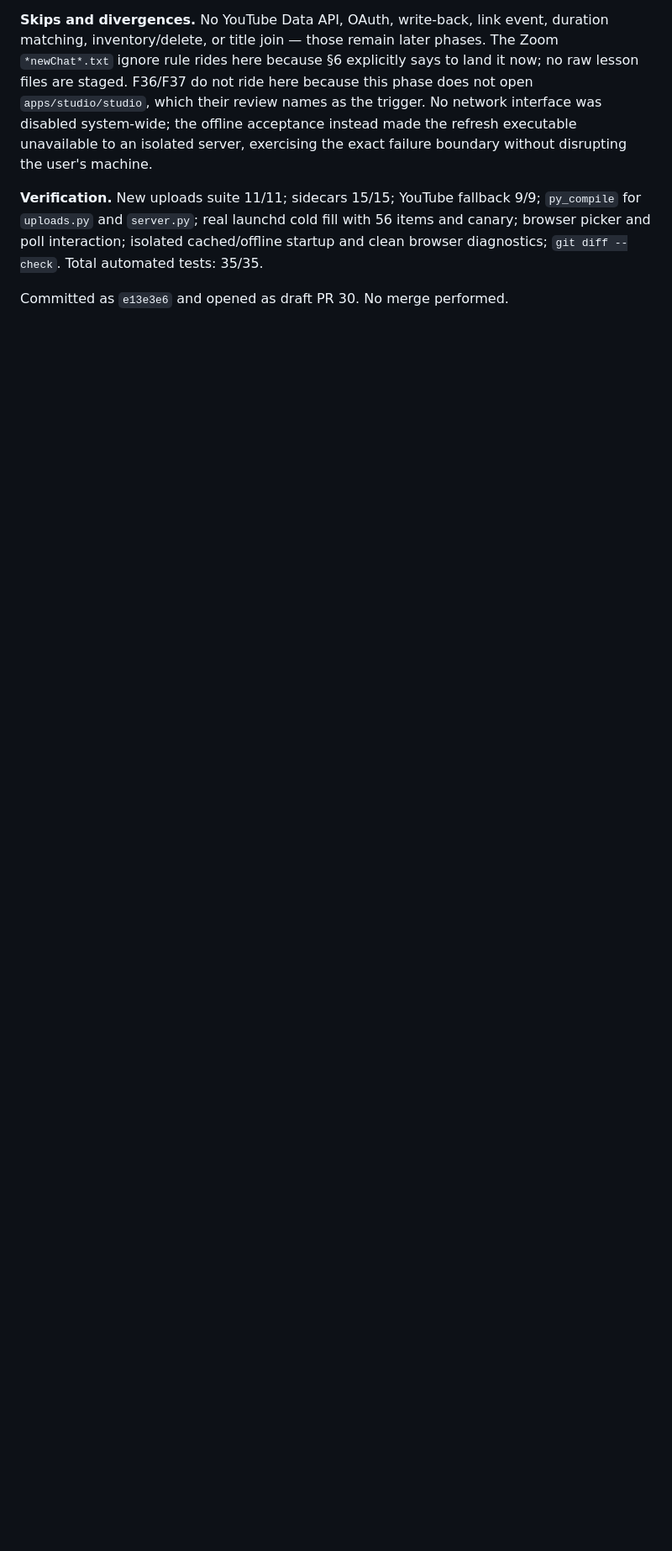
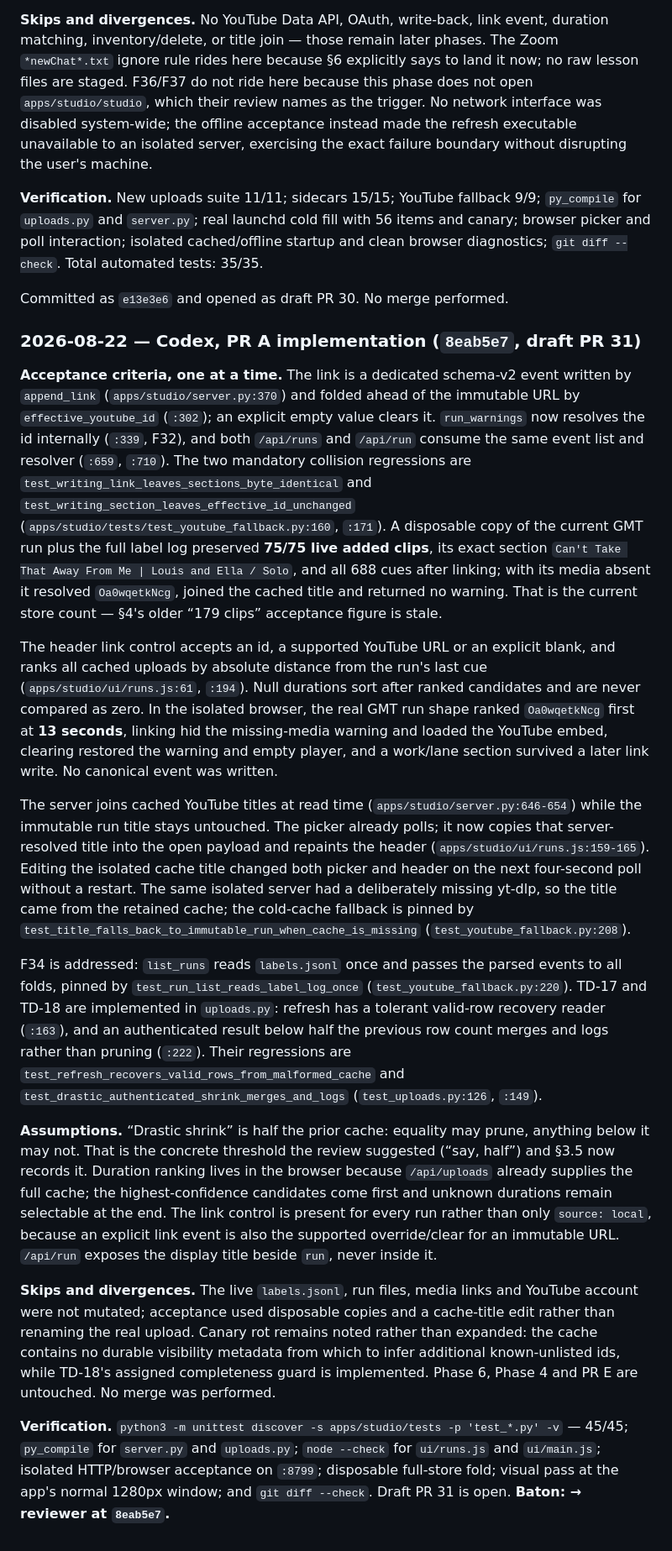
Before and after one commit to bsze24/yt-clip-marker, a Markdown page: docs/coordination/CURRENT.md, the part around one of its changes. Shown at 84% size. Rendered like a GitHub page; blank space fills up the shorter version.

Commit message:
docs: record PR 31 implementation handoff

```diff
--- a/docs/coordination/CURRENT.md
+++ b/docs/coordination/CURRENT.md
@@ -961,3 +965,61 @@ poll interaction; isolated cached/offline startup and clean browser diagnostics;
 --check`. Total automated tests: 35/35.
 
 Committed as `e13e3e6` and opened as draft PR 30. No merge performed.
+
+### 2026-08-22 — Codex, PR A implementation (`8eab5e7`, draft PR 31)
+
+**Acceptance criteria, one at a time.** The link is a dedicated schema-v2 event written by
+`append_link` (`apps/studio/server.py:370`) and folded ahead of the immutable URL by
+`effective_youtube_id` (`:302`); an explicit empty value clears it. `run_warnings` now resolves
+the id internally (`:339`, F32), and both `/api/runs` and `/api/run` consume the same event list
+and resolver (`:659`, `:710`). The two mandatory collision regressions are
+`test_writing_link_leaves_sections_byte_identical` and
+`test_writing_section_leaves_effective_id_unchanged`
+(`apps/studio/tests/test_youtube_fallback.py:160`, `:171`). A disposable copy of the current GMT
+run plus the full label log preserved **75/75 live added clips**, its exact section
+`Can't Take That Away From Me | Louis and Ella / Solo`, and all 688 cues after linking; with its
+media absent it resolved `Oa0wqetkNcg`, joined the cached title and returned no warning. That is
+the current store count — §4's older “179 clips” acceptance figure is stale.
+
+The header link control accepts an id, a supported YouTube URL or an explicit blank, and ranks all
+cached uploads by absolute distance from the run's last cue (`apps/studio/ui/runs.js:61`, `:194`).
+Null durations sort after ranked candidates and are never compared as zero. In the isolated
+browser, the real GMT run shape ranked `Oa0wqetkNcg` first at **13 seconds**, linking hid the
+missing-media warning and loaded the YouTube embed, clearing restored the warning and empty
+player, and a work/lane section survived a later link write. No canonical event was written.
+
+The server joins cached YouTube titles at read time (`apps/studio/server.py:646-654`) while the
+immutable run title stays untouched. The picker already polls; it now copies that server-resolved
+title into the open payload and repaints the header (`apps/studio/ui/runs.js:159-165`). Editing
+the isolated cache title changed both picker and header on the next four-second poll without a
+restart. The same isolated server had a deliberately missing yt-dlp, so the title came from the
+retained cache; the cold-cache fallback is pinned by
+`test_title_falls_back_to_immutable_run_when_cache_is_missing` (`test_youtube_fallback.py:208`).
+
+F34 is addressed: `list_runs` reads `labels.jsonl` once and passes the parsed events to all
+folds, pinned by `test_run_list_reads_label_log_once` (`test_youtube_fallback.py:220`). TD-17 and
+TD-18 are implemented in `uploads.py`: refresh has a tolerant valid-row recovery reader (`:163`),
+and an authenticated result below half the previous row count merges and logs rather than pruning
+(`:222`). Their regressions are `test_refresh_recovers_valid_rows_from_malformed_cache` and
+`test_drastic_authenticated_shrink_merges_and_logs` (`test_uploads.py:126`, `:149`).
+
+**Assumptions.** “Drastic shrink” is half the prior cache: equality may prune, anything below it
+may not. That is the concrete threshold the review suggested (“say, half”) and §3.5 now records
+it. Duration ranking lives in the browser because `/api/uploads` already supplies the full cache;
+the highest-confidence candidates come first and unknown durations remain selectable at the end.
+The link control is present for every run rather than only `source: local`, because an explicit
+link event is also the supported override/clear for an immutable URL. `/api/run` exposes the
+display title beside `run`, never inside it.
+
+**Skips and divergences.** The live `labels.jsonl`, run files, media links and YouTube account were
+not mutated; acceptance used disposable copies and a cache-title edit rather than renaming the
+real upload. Canary rot remains noted rather than expanded: the cache contains no durable
+visibility metadata from which to infer additional known-unlisted ids, while TD-18's assigned
+completeness guard is implemented. Phase 6, Phase 4 and PR E are untouched. No merge was
+performed.
+
+**Verification.** `python3 -m unittest discover -s apps/studio/tests -p 'test_*.py' -v` — 45/45;
+`py_compile` for `server.py` and `uploads.py`; `node --check` for `ui/runs.js` and `ui/main.js`;
+isolated HTTP/browser acceptance on `:8799`; disposable full-store fold; visual pass at the app's
+normal 1280px window; and `git diff --check`. Draft PR 31 is open. **Baton: → reviewer at
+`8eab5e7`.**
```
Also changed, not shown: other parts of docs/coordination/CURRENT.md (+9 -5 lines).
